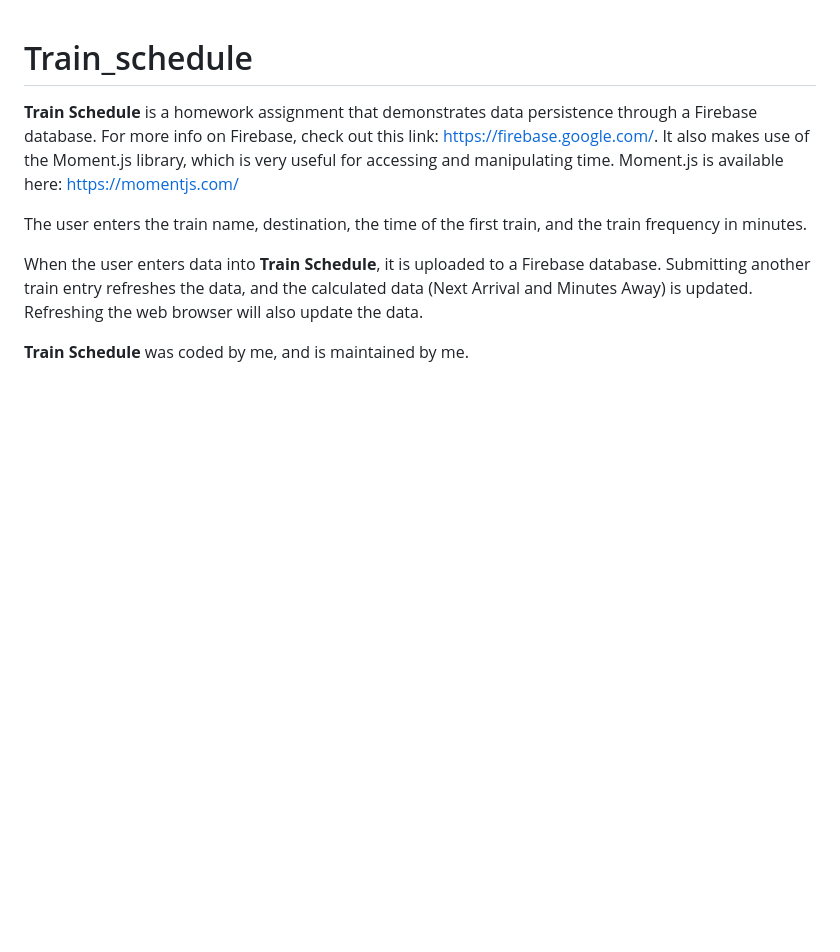
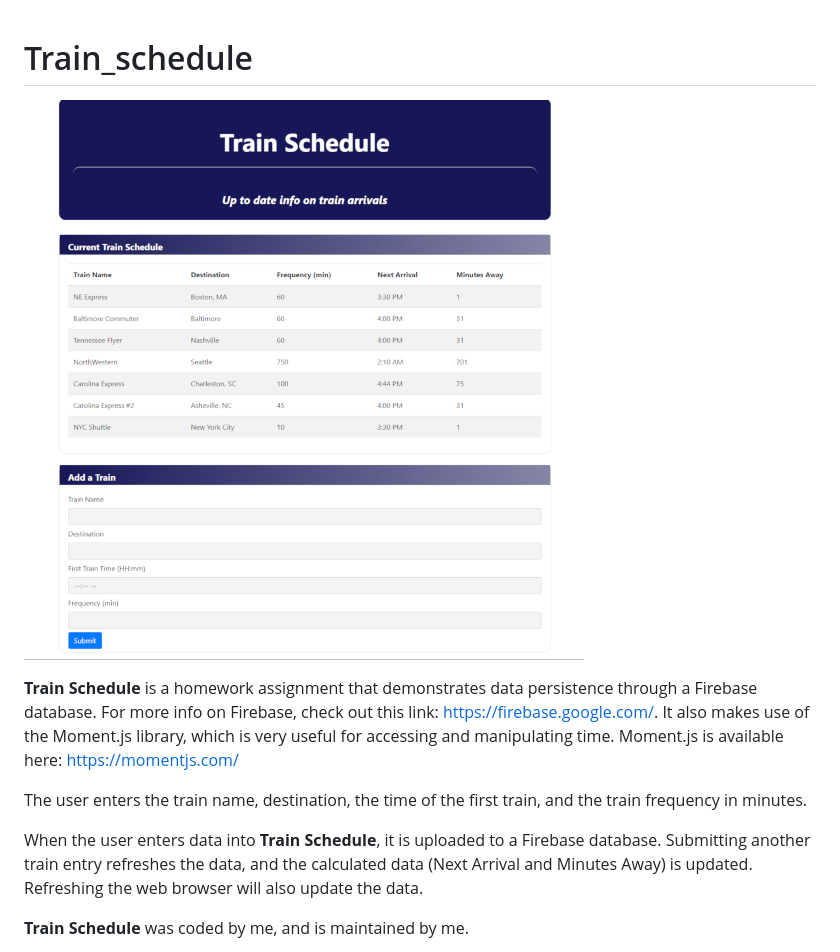
Before and after one commit to dirk-dev/Train_schedule, a Markdown page: README.md, the part around the change printed below. Rendered like a GitHub page; pictures changed too: assets/images/trainschedule.png (added); blank space fills up the shorter version.

Commit message:
added screenshot to readme

```diff
--- a/README.md
+++ b/README.md
@@ -1,4 +1,6 @@
 # Train_schedule
+
+![Train Schedule](./assets/images/trainschedule.png)
 
 **Train Schedule** is a homework assignment that demonstrates data persistence through a Firebase database. For more info on Firebase, check out this link: https://firebase.google.com/. It also makes use of the Moment.js library, which is very useful for accessing and manipulating time. Moment.js is available here: https://momentjs.com/
 
```
Also changed, not shown: other parts of README.md (+10 -7 lines).
